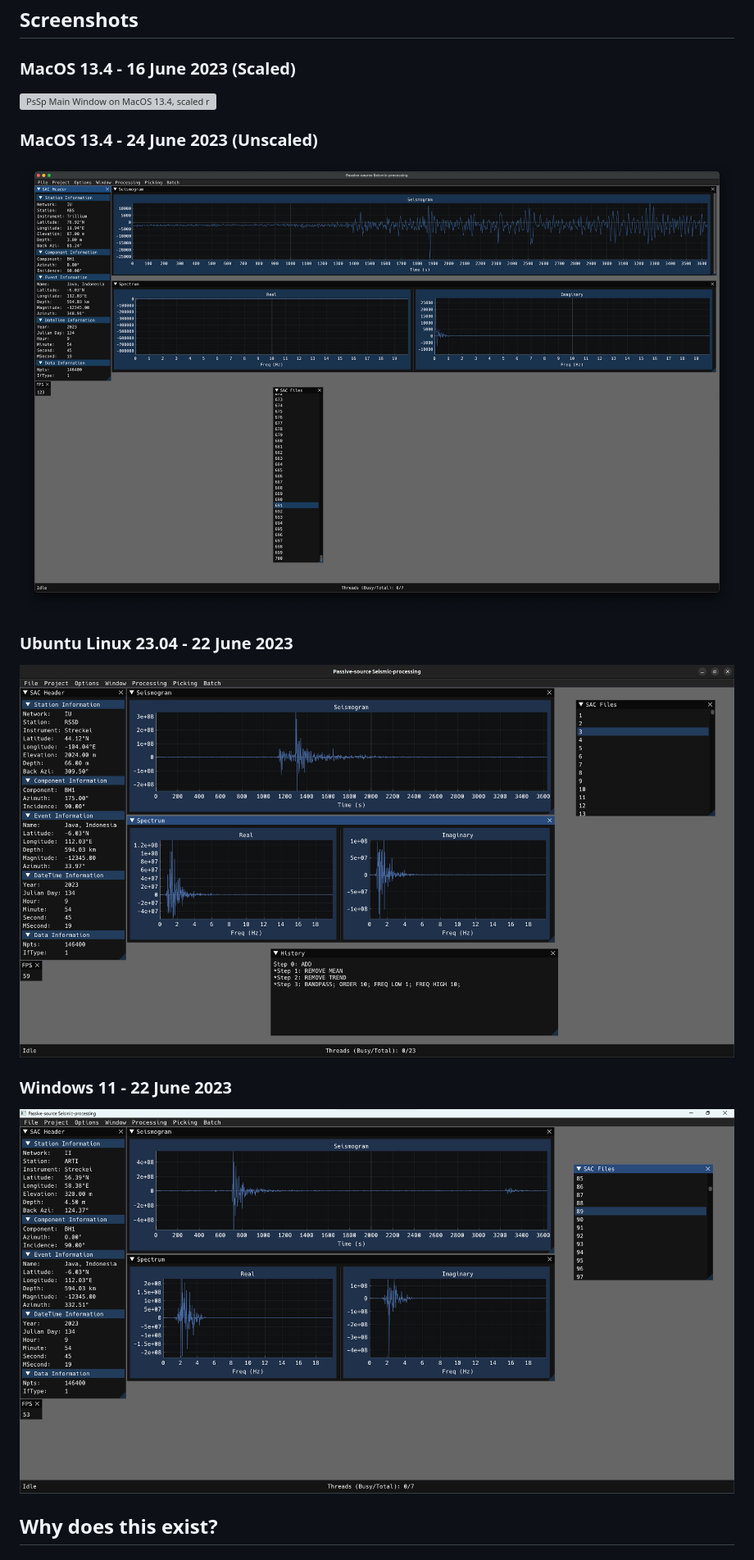
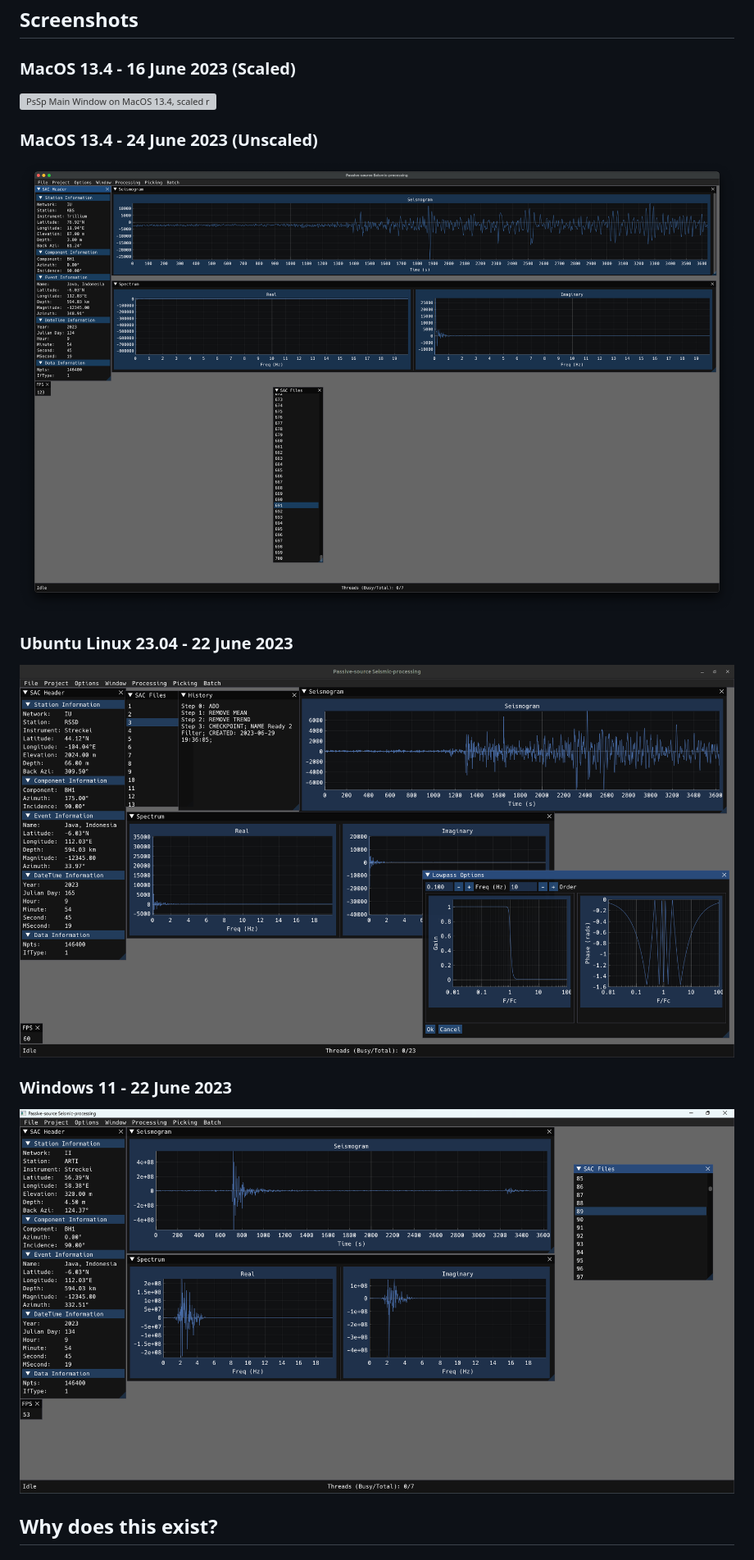
Before and after one commit to arbCoding/PsSp, a Markdown page: README.md, the part around the change printed below. Shown: that part at 82% size. GitHub-like rendering; pictures changed too: screenshots/Linux/pssp_29June2023_FilterResponse_Ubuntu2304.png (added); grey boxes are pictures that could not be loaded.

Commit message:
Added new Linux screenshot with filter frequency response shown in window. Reorganized screenshots into OS-specific folders.

```diff
--- a/README.md
+++ b/README.md
@@ -15,15 +15,15 @@ PsSp aims to provide an OS-independent, graphical, seismic-processing software p
 
 ### MacOS 13.4 - 24 June 2023 (Unscaled)
 
-![PsSp Main Window on MacOS 13.4, unscaled resolution](screenshots/pssp_main_windows_24June2023_MacOS_Retina_unscaled.png)
+![PsSp Main Window on MacOS 13.4, unscaled resolution](screenshots/MacOS/pssp_main_windows_24June2023_MacOS_Retina_unscaled.png)
 
 ### Ubuntu Linux 23.04 - 22 June 2023
 
-![PsSp Main Window on Ubuntu 23.04](screenshots/pssp_main_window_22June2023_Ubuntu2304.png)
+![PsSp Main Window on Ubuntu 23.04](screenshots/Linux/pssp_29June2023_FilterResponse_Ubuntu2304.png)
 
 ### Windows 11 - 22 June 2023
 
-![PsSp Main Window on Windows 11](screenshots/pssp_main_window_22June2023_Windows11.png)
+![PsSp Main Window on Windows 11](screenshots/Windows/pssp_main_window_22June2023_Windows11.png)
 
 ## Why does this exist?
 
```
Also changed, not shown: other parts of README.md (+1 -1 lines), screenshots/Linux/pssp_main_window_22June2023_Ubuntu2304.png (renamed from screenshots/pssp_main_window_22June2023_Ubuntu2304.png), screenshots/MacOS/pssp_main_windows_24June2023_MacOS_Retina_unscaled.png (renamed from screenshots/pssp_main_windows_24June2023_MacOS_Retina_unscaled.png), screenshots/Windows/pssp_main_window_22June2023_Windows11.png (renamed from screenshots/pssp_main_window_22June2023_Windows11.png), 4 other files.
